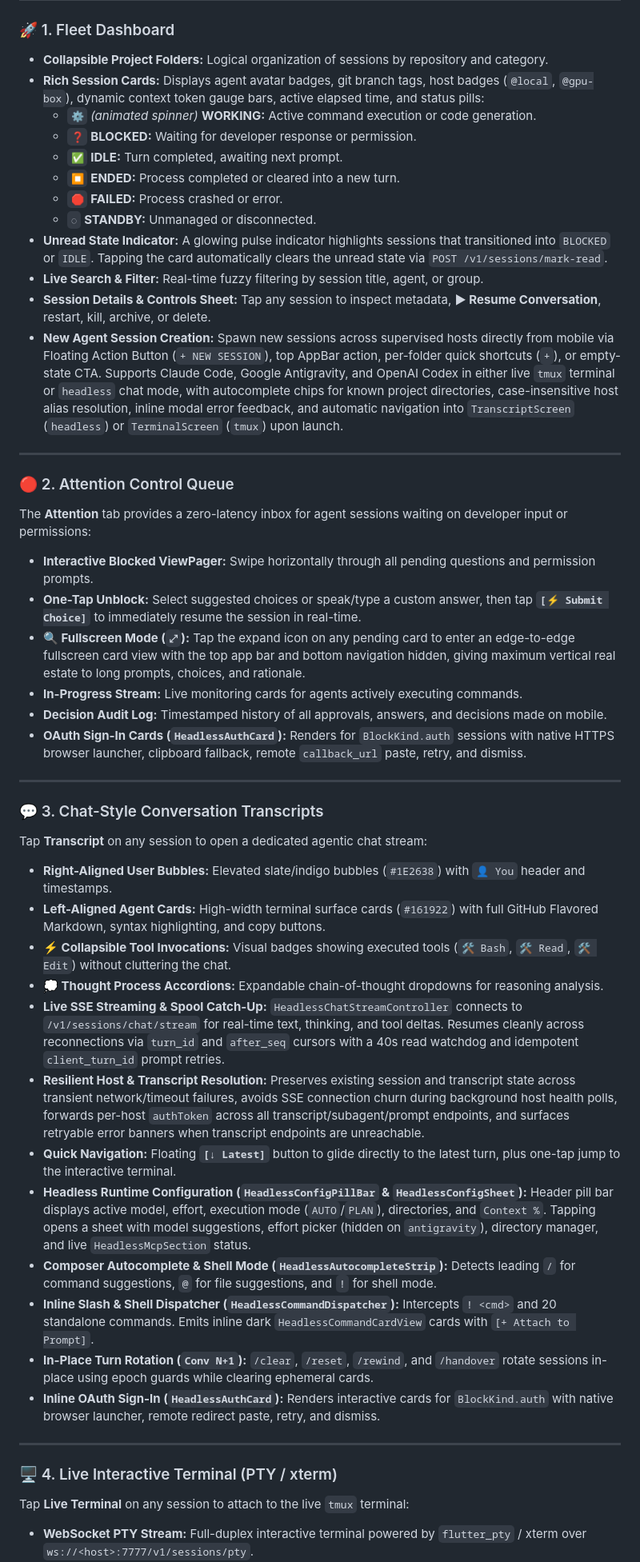
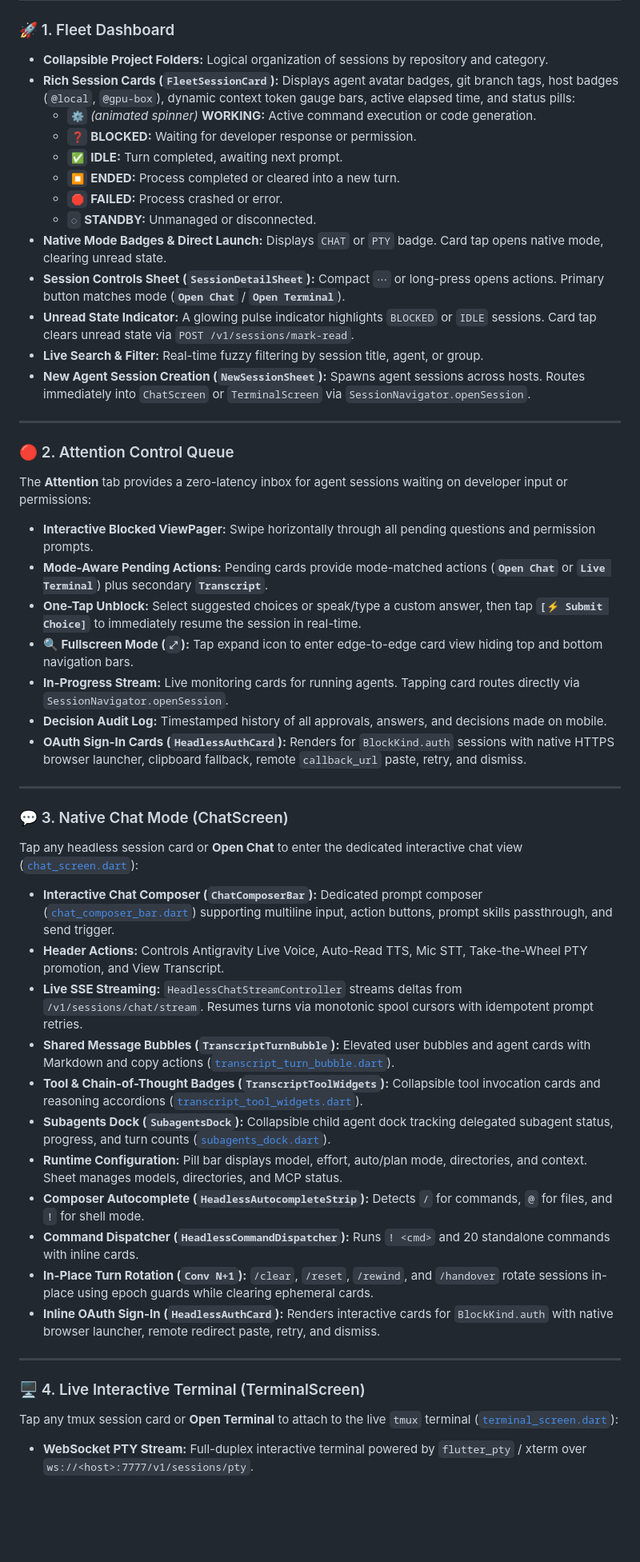
Before and after one commit to marcinbak/ackbar, a Markdown page: docs/mobile.md, the part around one of its changes. Shown at 80% size. Drawn GitHub-style; blank space fills up the shorter version.

Commit message:
docs(mobile): document native ChatScreen, SessionNavigator, and read-only TranscriptScreen

```diff
--- a/docs/mobile.md
+++ b/docs/mobile.md
@@ -46,17 +53,18 @@ It communicates with local and remote `ackbard` daemons over standard HTTP/REST,
 
 ### 🚀 1. Fleet Dashboard
 * **Collapsible Project Folders:** Logical organization of sessions by repository and category.
-* **Rich Session Cards:** Displays agent avatar badges, git branch tags, host badges (`@local`, `@gpu-box`), dynamic context token gauge bars, active elapsed time, and status pills:
+* **Rich Session Cards (`FleetSessionCard`):** Displays agent avatar badges, git branch tags, host badges (`@local`, `@gpu-box`), dynamic context token gauge bars, active elapsed time, and status pills:
   * `⚙️` *(animated spinner)* **WORKING:** Active command execution or code generation.
   * `❓` **BLOCKED:** Waiting for developer response or permission.
   * `✅` **IDLE:** Turn completed, awaiting next prompt.
   * `⏹️` **ENDED:** Process completed or cleared into a new turn.
   * `🛑` **FAILED:** Process crashed or error.
   * `◌` **STANDBY:** Unmanaged or disconnected.
-* **Unread State Indicator:** A glowing pulse indicator highlights sessions that transitioned into `BLOCKED` or `IDLE`. Tapping the card automatically clears the unread state via `POST /v1/sessions/mark-read`.
+* **Native Mode Badges & Direct Launch:** Displays `CHAT` or `PTY` badge. Card tap opens native mode, clearing unread state.
+* **Session Controls Sheet (`SessionDetailSheet`):** Compact `⋯` or long-press opens actions. Primary button matches mode (**`Open Chat`** / **`Open Terminal`**).
+* **Unread State Indicator:** A glowing pulse indicator highlights `BLOCKED` or `IDLE` sessions. Card tap clears unread state via `POST /v1/sessions/mark-read`.
 * **Live Search & Filter:** Real-time fuzzy filtering by session title, agent, or group.
-* **Session Details & Controls Sheet:** Tap any session to inspect metadata, **▶ Resume Conversation**, restart, kill, archive, or delete.
-* **New Agent Session Creation:** Spawn new sessions across supervised hosts directly from mobile via Floating Action Button (`+ NEW SESSION`), top AppBar action, per-folder quick shortcuts (`+`), or empty-state CTA. Supports Claude Code, Google Antigravity, and OpenAI Codex in either live `tmux` terminal or `headless` chat mode, with autocomplete chips for known project directories, case-insensitive host alias resolution, inline modal error feedback, and automatic navigation into `TranscriptScreen` (`headless`) or `TerminalScreen` (`tmux`) upon launch.
+* **New Agent Session Creation (`NewSessionSheet`):** Spawns agent sessions across hosts. Routes immediately into `ChatScreen` or `TerminalScreen` via `SessionNavigator.openSession`.
 
 ---
 
@@ -64,33 +72,33 @@ It communicates with local and remote `ackbard` daemons over standard HTTP/REST,
 The **Attention** tab provides a zero-latency inbox for agent sessions waiting on developer input or permissions:
 
 * **Interactive Blocked ViewPager:** Swipe horizontally through all pending questions and permission prompts.
+* **Mode-Aware Pending Actions:** Pending cards provide mode-matched actions (**`Open Chat`** or **`Live Terminal`**) plus secondary **`Transcript`**.
 * **One-Tap Unblock:** Select suggested choices or speak/type a custom answer, then tap **`[⚡ Submit Choice]`** to immediately resume the session in real-time.
-* **🔍 Fullscreen Mode (`⤢`):** Tap the expand icon on any pending card to enter an edge-to-edge fullscreen card view with the top app bar and bottom navigation hidden, giving maximum vertical real estate to long prompts, choices, and rationale.
-* **In-Progress Stream:** Live monitoring cards for agents actively executing commands.
+* **🔍 Fullscreen Mode (`⤢`):** Tap expand icon to enter edge-to-edge card view hiding top and bottom navigation bars.
+* **In-Progress Stream:** Live monitoring cards for running agents. Tapping card routes directly via `SessionNavigator.openSession`.
 * **Decision Audit Log:** Timestamped history of all approvals, answers, and decisions made on mobile.
 * **OAuth Sign-In Cards (`HeadlessAuthCard`):** Renders for `BlockKind.auth` sessions with native HTTPS browser launcher, clipboard fallback, remote `callback_url` paste, retry, and dismiss.
 
 ---
 
-### 💬 3. Chat-Style Conversation Transcripts
-Tap **Transcript** on any session to open a dedicated agentic chat stream:
+### 💬 3. Native Chat Mode (ChatScreen)
+Tap any headless session card or **Open Chat** to enter the dedicated interactive chat view ([`chat_screen.dart`](../mobile/lib/features/chat/presentation/chat_screen.dart)):
 
-* **Right-Aligned User Bubbles:** Elevated slate/indigo bubbles (`#1E2638`) with `👤 You` header and timestamps.
-* **Left-Aligned Agent Cards:** High-width terminal surface cards (`#161922`) with full GitHub Flavored Markdown, syntax highlighting, and copy buttons.
-* **⚡ Collapsible Tool Invocations:** Visual badges showing executed tools (`🛠️ Bash`, `🛠️ Read`, `🛠️ Edit`) without cluttering the chat.
-* **💭 Thought Process Accordions:** Expandable chain-of-thought dropdowns for reasoning analysis.
-* **Live SSE Streaming & Spool Catch-Up:** `HeadlessChatStreamController` connects to `/v1/sessions/chat/stream` for real-time text, thinking, and tool deltas. Resumes cleanly across reconnections via `turn_id` and `after_seq` cursors with a 40s read watchdog and idempotent `client_turn_id` prompt retries.
-* **Resilient Host & Transcript Resolution:** Preserves existing session and transcript state across transient network/timeout failures, avoids SSE connection churn during background host health polls, forwards per-host `authToken` across all transcript/subagent/prompt endpoints, and surfaces retryable error banners when transcript endpoints are unreachable.
-* **Quick Navigation:** Floating **`[↓ Latest]`** button to glide directly to the latest turn, plus one-tap jump to the interactive terminal.
-* **Headless Runtime Configuration (`HeadlessConfigPillBar` & `HeadlessConfigSheet`):** Header pill bar displays active model, effort, execution mode (`AUTO`/`PLAN`), directories, and `Context %`. Tapping opens a sheet with model suggestions, effort picker (hidden on `antigravity`), directory manager, and live `HeadlessMcpSection` status.
-* **Composer Autocomplete & Shell Mode (`HeadlessAutocompleteStrip`):** Detects leading `/` for command suggestions, `@` for file suggestions, and `!` for shell mode.
-* **Inline Slash & Shell Dispatcher (`HeadlessCommandDispatcher`):** Intercepts `! <cmd>` and 20 standalone commands. Emits inline dark `HeadlessCommandCardView` cards with `[+ Attach to Prompt]`.
+* **Interactive Chat Composer (`ChatComposerBar`):** Dedicated prompt composer ([`chat_composer_bar.dart`](../mobile/lib/features/chat/presentation/chat_composer_bar.dart)) supporting multiline input, action buttons, prompt skills passthrough, and send trigger.
+* **Header Actions:** Controls Antigravity Live Voice, Auto-Read TTS, Mic STT, Take-the-Wheel PTY promotion, and View Transcript.
+* **Live SSE Streaming:** `HeadlessChatStreamController` streams deltas from `/v1/sessions/chat/stream`. Resumes turns via monotonic spool cursors with idempotent prompt retries.
+* **Shared Message Bubbles (`TranscriptTurnBubble`):** Elevated user bubbles and agent cards with Markdown and copy actions ([`transcript_turn_bubble.dart`](../mobile/lib/features/transcript/presentation/transcript_turn_bubble.dart)).
+* **Tool & Chain-of-Thought Badges (`TranscriptToolWidgets`):** Collapsible tool invocation cards and reasoning accordions ([`transcript_tool_widgets.dart`](../mobile/lib/features/transcript/presentation/transcript_tool_widgets.dart)).
+* **Subagents Dock (`SubagentsDock`):** Collapsible child agent dock tracking delegated subagent status, progress, and turn counts ([`subagents_dock.dart`](../mobile/lib/features/transcript/presentation/subagents_dock.dart)).
+* **Runtime Configuration:** Pill bar displays model, effort, auto/plan mode, directories, and context. Sheet manages models, directories, and MCP status.
+* **Composer Autocomplete (`HeadlessAutocompleteStrip`):** Detects `/` for commands, `@` for files, and `!` for shell mode.
+* **Command Dispatcher (`HeadlessCommandDispatcher`):** Runs `! <cmd>` and 20 standalone commands with inline cards.
 * **In-Place Turn Rotation (`Conv N+1`):** `/clear`, `/reset`, `/rewind`, and `/handover` rotate sessions in-place using epoch guards while clearing ephemeral cards.
 * **Inline OAuth Sign-In (`HeadlessAuthCard`):** Renders interactive cards for `BlockKind.auth` with native browser launcher, remote redirect paste, retry, and dismiss.
 
 ---
 
-### 🖥️ 4. Live Interactive Terminal (PTY / xterm)
-Tap **Live Terminal** on any session to attach to the live `tmux` terminal:
+### 🖥️ 4. Live Interactive Terminal (TerminalScreen)
+Tap any tmux session card or **Open Terminal** to attach to the live `tmux` terminal ([`terminal_screen.dart`](../mobile/lib/features/terminal/presentation/terminal_screen.dart)):
 
 * **WebSocket PTY Stream:** Full-duplex interactive terminal powered by `flutter_pty` / xterm over `ws://<host>:7777/v1/sessions/pty`.
```
Also changed, not shown: other parts of docs/mobile.md (+52 -16 lines), docs/backlog.md (+7 -0 lines).
